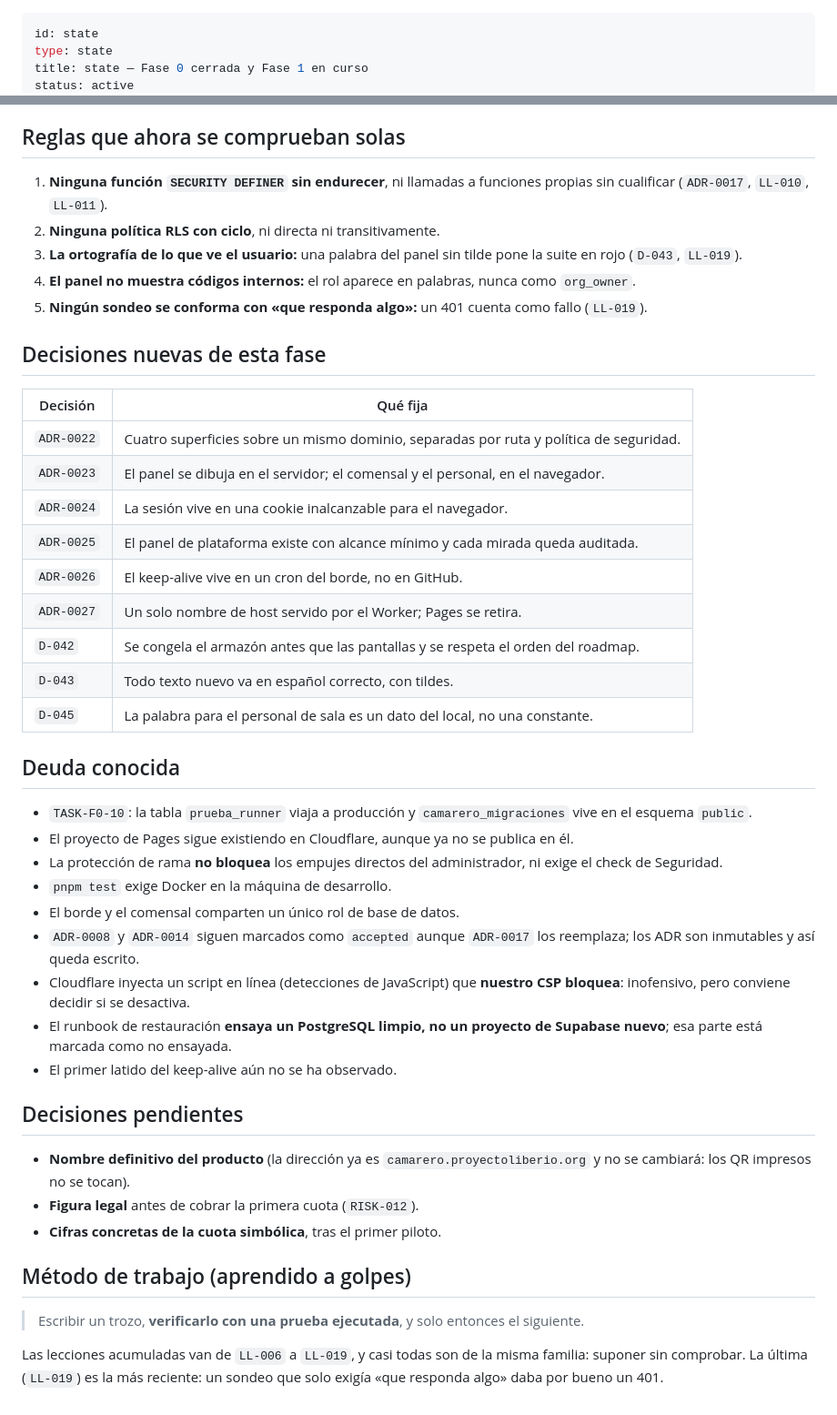
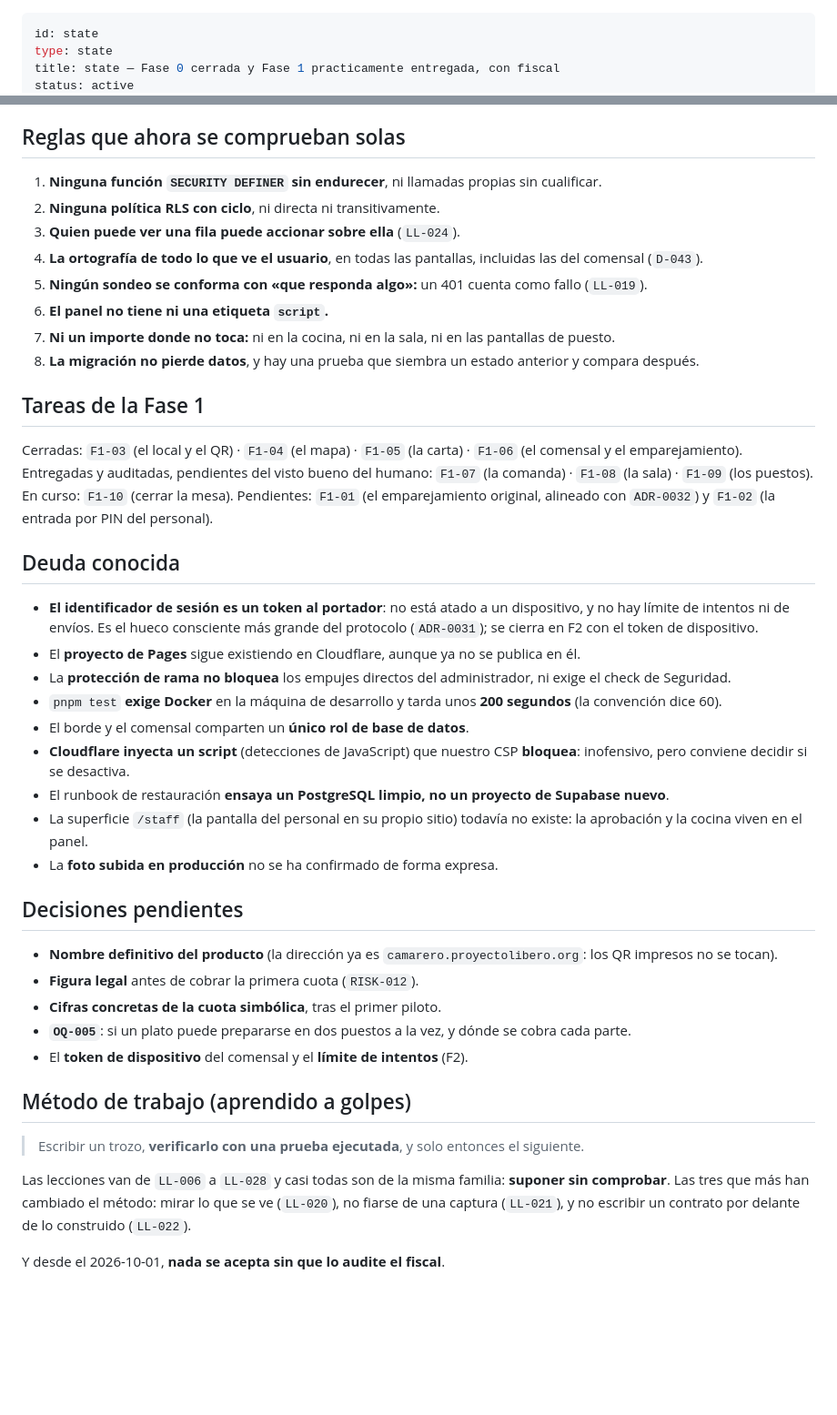
Before and after one commit to proyectolibero/camarero, a Markdown page: docs/memory/state.md, 2 parts joined by grey strips. Shown at 91% size. Drawn GitHub-style; blank space fills up the shorter version.

```diff
--- a/docs/memory/state.md
+++ b/docs/memory/state.md
@@ -1,5 +1,5 @@
 ---
 id: state
 type: state
-title: state — Fase 0 cerrada y Fase 1 en curso
+title: state — Fase 0 cerrada y Fase 1 practicamente entregada, con fiscal
 status: active
@@ -71,56 +74,46 @@ importes y alcance · `F0-08` esquema aplicado en Supabase · `F0-09` armazón d
 
 ## Reglas que ahora se comprueban solas
 
-1. **Ninguna función `SECURITY DEFINER` sin endurecer**, ni llamadas a funciones propias sin
-   cualificar (`ADR-0017`, `LL-010`, `LL-011`).
+1. **Ninguna función `SECURITY DEFINER` sin endurecer**, ni llamadas propias sin cualificar.
 2. **Ninguna política RLS con ciclo**, ni directa ni transitivamente.
-3. **La ortografía de lo que ve el usuario:** una palabra del panel sin tilde pone la suite en
-   rojo (`D-043`, `LL-019`).
-4. **El panel no muestra códigos internos:** el rol aparece en palabras, nunca como `org_owner`.
+3. **Quien puede ver una fila puede accionar sobre ella** (`LL-024`).
+4. **La ortografía de todo lo que ve el usuario**, en todas las pantallas, incluidas las del comensal (`D-043`).
 5. **Ningún sondeo se conforma con «que responda algo»:** un 401 cuenta como fallo (`LL-019`).
+6. **El panel no tiene ni una etiqueta `script`.**
+7. **Ni un importe donde no toca:** ni en la cocina, ni en la sala, ni en las pantallas de puesto.
+8. **La migración no pierde datos**, y hay una prueba que siembra un estado anterior y compara después.
 
-## Decisiones nuevas de esta fase
+## Tareas de la Fase 1
 
-| Decisión | Qué fija |
-|----------|----------|
-| `ADR-0022` | Cuatro superficies sobre un mismo dominio, separadas por ruta y política de seguridad. |
-| `ADR-0023` | El panel se dibuja en el servidor; el comensal y el personal, en el navegador. |
-| `ADR-0024` | La sesión vive en una cookie inalcanzable para el navegador. |
-| `ADR-0025` | El panel de plataforma existe con alcance mínimo y cada mirada queda auditada. |
-| `ADR-0026` | El keep-alive vive en un cron del borde, no en GitHub. |
-| `ADR-0027` | Un solo nombre de host servido por el Worker; Pages se retira. |
-| `D-042` | Se congela el armazón antes que las pantallas y se respeta el orden del roadmap. |
-| `D-043` | Todo texto nuevo va en español correcto, con tildes. |
-| `D-045` | La palabra para el personal de sala es un dato del local, no una constante. |
+Cerradas: `F1-03` (el local y el QR) · `F1-04` (el mapa) · `F1-05` (la carta) · `F1-06` (el comensal y el emparejamiento).
+Entregadas y auditadas, pendientes del visto bueno del humano: `F1-07` (la comanda) · `F1-08` (la sala) · `F1-09` (los puestos).
+En curso: `F1-10` (cerrar la mesa).
+Pendientes: `F1-01` (el emparejamiento original, alineado con `ADR-0032`) y `F1-02` (la entrada por PIN del personal).
 
 ## Deuda conocida
 
-- `TASK-F0-10`: la tabla `prueba_runner` viaja a producción y `camarero_migraciones` vive en
-  el esquema `public`.
-- El proyecto de Pages sigue existiendo en Cloudflare, aunque ya no se publica en él.
-- La protección de rama **no bloquea** los empujes directos del administrador, ni exige el
-  check de Seguridad.
-- `pnpm test` exige Docker en la máquina de desarrollo.
-- El borde y el comensal comparten un único rol de base de datos.
-- `ADR-0008` y `ADR-0014` siguen marcados como `accepted` aunque `ADR-0017` los reemplaza; los
-  ADR son inmutables y así queda escrito.
-- Cloudflare inyecta un script en línea (detecciones de JavaScript) que **nuestro CSP bloquea**:
-  inofensivo, pero conviene decidir si se desactiva.
-- El runbook de restauración **ensaya un PostgreSQL limpio, no un proyecto de Supabase nuevo**;
-  esa parte está marcada como no ensayada.
-- El primer latido del keep-alive aún no se ha observado.
+- **El identificador de sesión es un token al portador**: no está atado a un dispositivo, y no hay límite de intentos ni de envíos. Es el hueco consciente más grande del protocolo (`ADR-0031`); se cierra en F2 con el token de dispositivo.
+- El **proyecto de Pages** sigue existiendo en Cloudflare, aunque ya no se publica en él.
+- La **protección de rama no bloquea** los empujes directos del administrador, ni exige el check de Seguridad.
+- `pnpm test` **exige Docker** en la máquina de desarrollo y tarda unos **200 segundos** (la convención dice 60).
+- El borde y el comensal comparten un **único rol de base de datos**.
+- **Cloudflare inyecta un script** (detecciones de JavaScript) que nuestro CSP **bloquea**: inofensivo, pero conviene decidir si se desactiva.
+- El runbook de restauración **ensaya un PostgreSQL limpio, no un proyecto de Supabase nuevo**.
+- La superficie `/staff` (la pantalla del personal en su propio sitio) todavía no existe: la aprobación y la cocina viven en el panel.
+- La **foto subida en producción** no se ha confirmado de forma expresa.
 
 ## Decisiones pendientes
 
-- **Nombre definitivo del producto** (la dirección ya es `camarero.proyectoliberio.org` y no
-  se cambiará: los QR impresos no se tocan).
+- **Nombre definitivo del producto** (la dirección ya es `camarero.proyectolibero.org`: los QR impresos no se tocan).
 - **Figura legal** antes de cobrar la primera cuota (`RISK-012`).
 - **Cifras concretas de la cuota simbólica**, tras el primer piloto.
+- **`OQ-005`**: si un plato puede prepararse en dos puestos a la vez, y dónde se cobra cada parte.
+- El **token de dispositivo** del comensal y el **límite de intentos** (F2).
 
 ## Método de trabajo (aprendido a golpes)
 
 > Escribir un trozo, **verificarlo con una prueba ejecutada**, y solo entonces el siguiente.
 
-Las lecciones acumuladas van de `LL-006` a `LL-019`, y casi todas son de la misma familia:
-suponer sin comprobar. La última (`LL-019`) es la más reciente: un sondeo que solo exigía «que
-responda algo» daba por bueno un 401.
+Las lecciones van de `LL-006` a `LL-028` y casi todas son de la misma familia: **suponer sin comprobar**. Las tres que más han cambiado el método: mirar lo que se ve (`LL-020`), no fiarse de una captura (`LL-021`), y no escribir un contrato por delante de lo construido (`LL-022`).
+
+Y desde el 2026-10-01, **nada se acepta sin que lo audite el fiscal**.
```
Also changed, not shown: other parts of docs/memory/state.md (+33 -30 lines), 1 other file.
